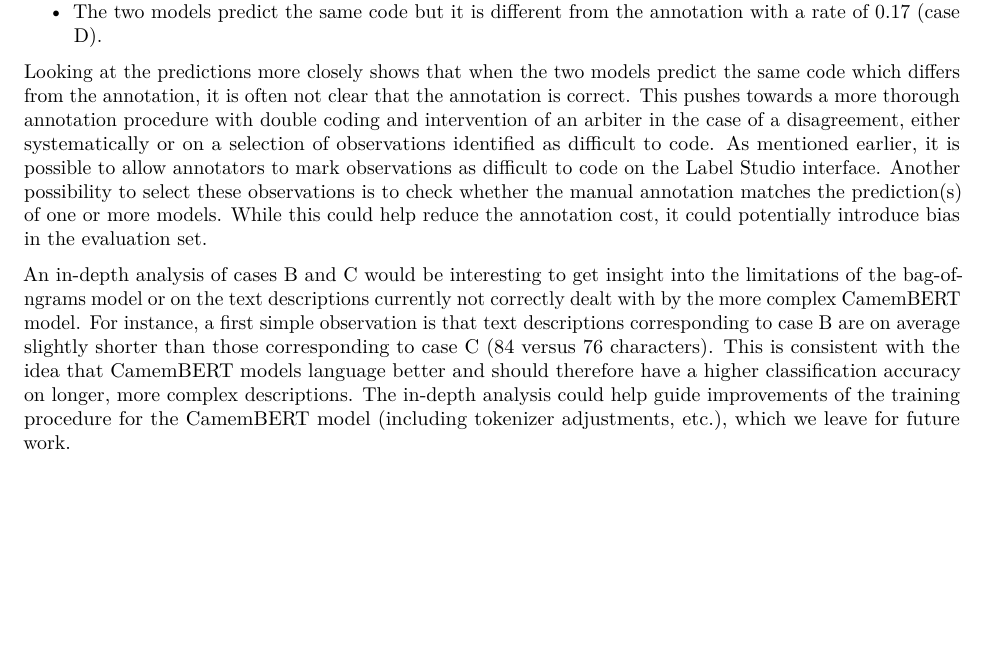
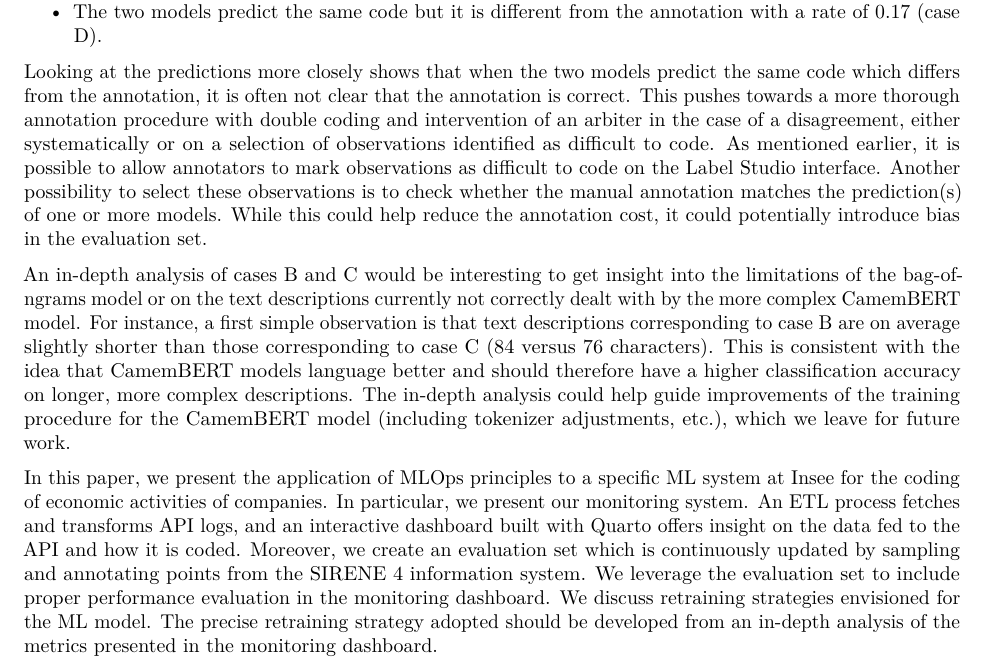
Before and after one commit to tomseimandi/quality-estoril-ape, a Quarto document (docs/index.qmd): part of page 9 of 12, cut so that both start at the same text, the shorter picture padded with empty space. Rendered offline with R 4.5, knitr and Pandoc in place of Quarto, then LaTeX, with nearby package versions.

Commit message:
Add conclusion

```diff
--- a/docs/index.qmd
+++ b/docs/index.qmd
@@ -206,7 +206,7 @@ Looking at the predictions more closely shows that when the two models predict t
 
 An in-depth analysis of cases B and C would be interesting to get insight into the limitations of the bag-of-ngrams model or on the text descriptions currently not correctly dealt with by the more complex CamemBERT model. For instance, a first simple observation is that text descriptions corresponding to case B are on average slightly shorter than those corresponding to case C (84 versus 76 characters). This is consistent with the idea that CamemBERT models language better and should therefore have a higher classification accuracy on longer, more complex descriptions. The in-depth analysis could help guide improvements of the training procedure for the CamemBERT model (including tokenizer adjustments, etc.), which we leave for future work.
 
-
+In this paper, we present the application of MLOps principles to a specific ML system at Insee for the coding of economic activities of companies. In particular, we present our monitoring system. An ETL process fetches and transforms API logs, and an interactive dashboard built with Quarto offers insight on the data fed to the API and how it is coded. Moreover, we create an evaluation set which is continuously updated by sampling and annotating points from the SIRENE 4 information system. We leverage the evaluation set to include proper performance evaluation in the monitoring dashboard. We discuss retraining strategies envisioned for the ML model. The precise retraining strategy adopted should be developed from an in-depth analysis of the metrics presented in the monitoring dashboard.
 
 [^6]: CamemBERT is a language model for French based on the RoBERTa architecture pretrained on the French subcorpus of the multilingual corpus OSCAR [@martin-etal-2020-camembert]. The custom implementation of our CamemBERT classifier which allows to use additional categorical variables is available at [https://github.com/InseeFrLab/codif-ape-train/tree/main/src/camembert](https://github.com/InseeFrLab/codif-ape-train/tree/main/src/camembert).
 
```
